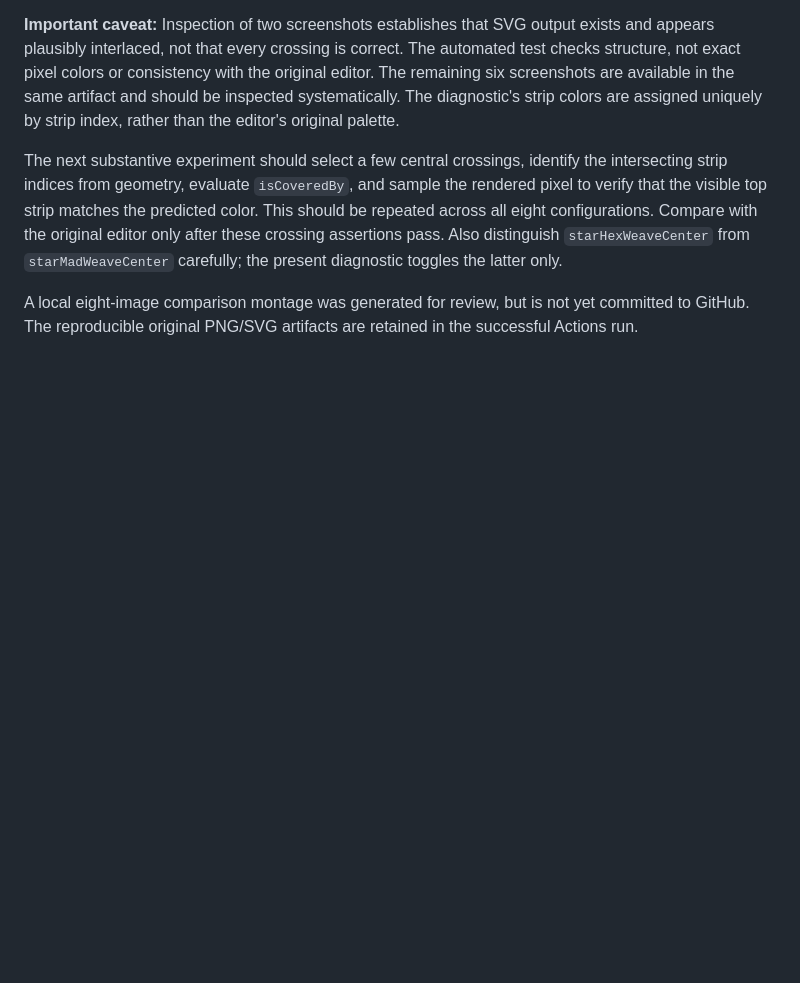
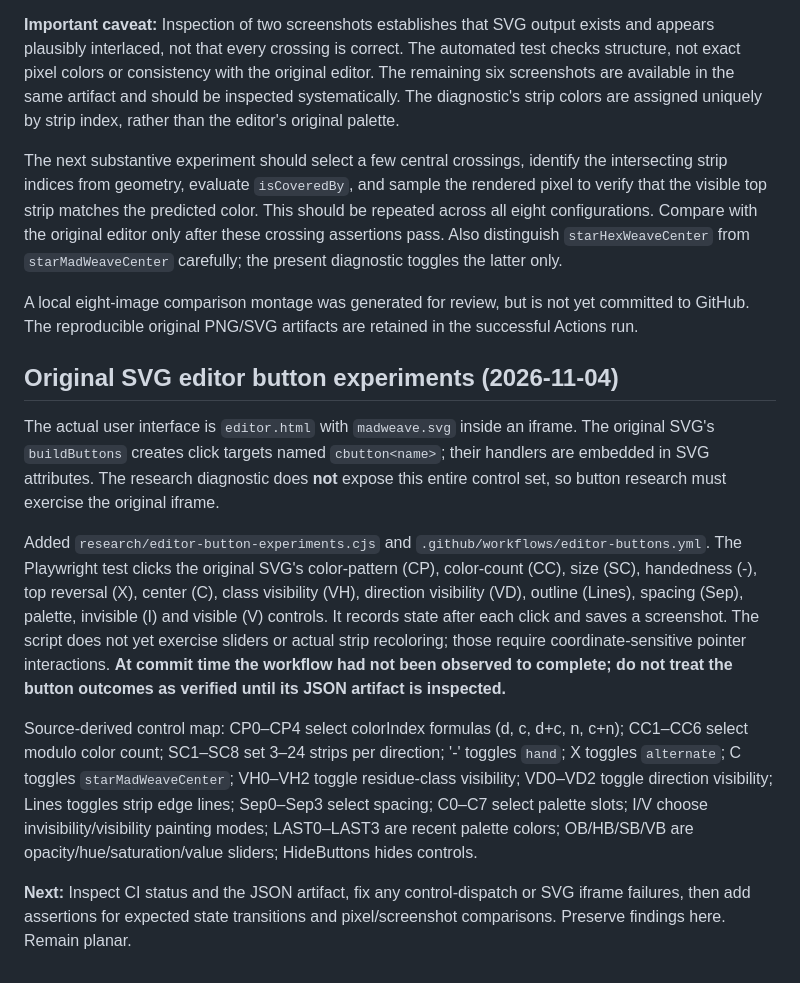
Before and after one commit to rharriszzz/madweave, a Markdown page: research/PLANAR_WEAVE_NOTES.md, the part around the change. Drawn GitHub-style; blank space fills up the shorter version.

Commit message:
Document original SVG button map and experimental protocol

```diff
--- a/research/PLANAR_WEAVE_NOTES.md
+++ b/research/PLANAR_WEAVE_NOTES.md
@@ -125,3 +125,13 @@ Downloaded GitHub Actions artifact `planar-svg-diagnostic-renders` (artifact 133
 The next substantive experiment should select a few central crossings, identify the intersecting strip indices from geometry, evaluate `isCoveredBy`, and sample the rendered pixel to verify that the visible top strip matches the predicted color. This should be repeated across all eight configurations. Compare with the original editor only after these crossing assertions pass. Also distinguish `starHexWeaveCenter` from `starMadWeaveCenter` carefully; the present diagnostic toggles the latter only.
 
 A local eight-image comparison montage was generated for review, but is not yet committed to GitHub. The reproducible original PNG/SVG artifacts are retained in the successful Actions run.
+
+## Original SVG editor button experiments (2026-11-04)
+
+The actual user interface is `editor.html` with `madweave.svg` inside an iframe. The original SVG's `buildButtons` creates click targets named `cbutton<name>`; their handlers are embedded in SVG attributes. The research diagnostic does **not** expose this entire control set, so button research must exercise the original iframe.
+
+Added `research/editor-button-experiments.cjs` and `.github/workflows/editor-buttons.yml`. The Playwright test clicks the original SVG's color-pattern (CP), color-count (CC), size (SC), handedness (-), top reversal (X), center (C), class visibility (VH), direction visibility (VD), outline (Lines), spacing (Sep), palette, invisible (I) and visible (V) controls. It records state after each click and saves a screenshot. The script does not yet exercise sliders or actual strip recoloring; those require coordinate-sensitive pointer interactions. **At commit time the workflow had not been observed to complete; do not treat the button outcomes as verified until its JSON artifact is inspected.**
+
+Source-derived control map: CP0–CP4 select colorIndex formulas (d, c, d+c, n, c+n); CC1–CC6 select modulo color count; SC1–SC8 set 3–24 strips per direction; '-' toggles `hand`; X toggles `alternate`; C toggles `starMadWeaveCenter`; VH0–VH2 toggle residue-class visibility; VD0–VD2 toggle direction visibility; Lines toggles strip edge lines; Sep0–Sep3 select spacing; C0–C7 select palette slots; I/V choose invisibility/visibility painting modes; LAST0–LAST3 are recent palette colors; OB/HB/SB/VB are opacity/hue/saturation/value sliders; HideButtons hides controls.
+
+**Next:** Inspect CI status and the JSON artifact, fix any control-dispatch or SVG iframe failures, then add assertions for expected state transitions and pixel/screenshot comparisons. Preserve findings here. Remain planar.
```
